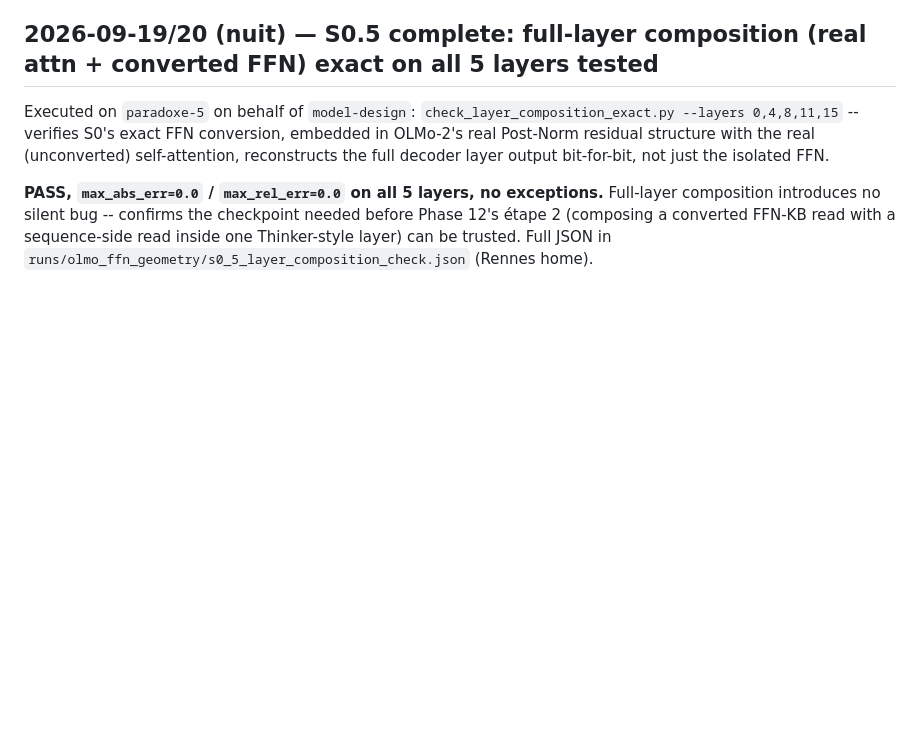
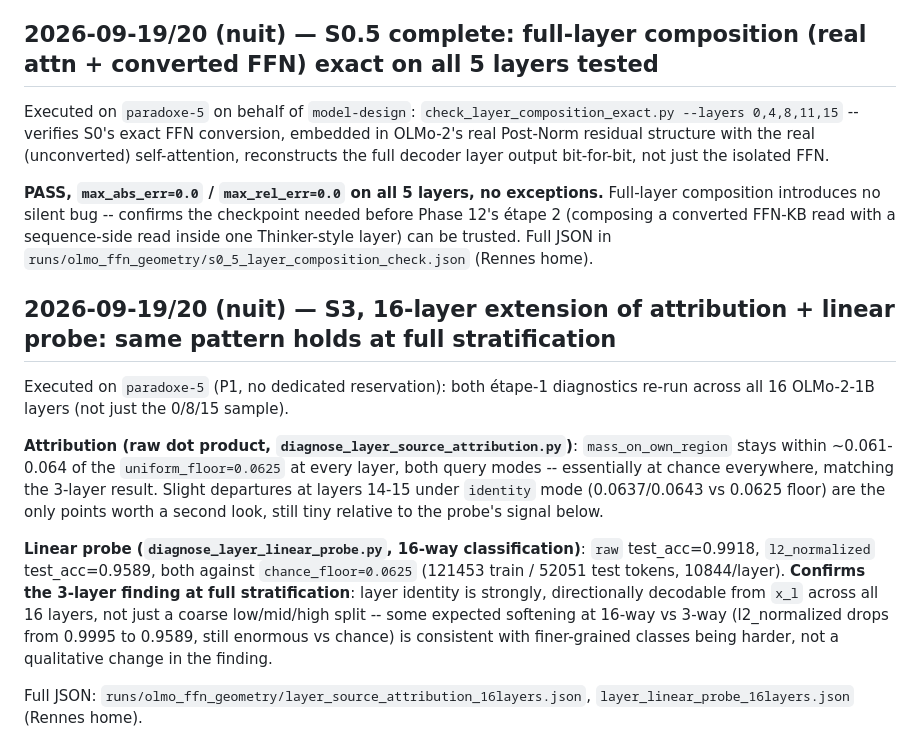
Before and after one commit to domguia/thinker, a Markdown page: dev_notes/experiment.log.md, the part around the change. Rendered like a GitHub page; blank space fills up the shorter version.

Commit message:
docs(experiment): S3 16-layer extension -- attribution stays at chance, linear probe confirms strong directional signal (raw 0.9918, l2norm 0.9589)

```diff
--- a/dev_notes/experiment.log.md
+++ b/dev_notes/experiment.log.md
@@ -1268,3 +1268,13 @@ Re-run per `model-design`'s extension (norm-artifact control, motivated by A1's
 Executed on `paradoxe-5` on behalf of `model-design`: `check_layer_composition_exact.py --layers 0,4,8,11,15` -- verifies S0's exact FFN conversion, embedded in OLMo-2's real Post-Norm residual structure with the real (unconverted) self-attention, reconstructs the full decoder layer output bit-for-bit, not just the isolated FFN.
 
 **PASS, `max_abs_err=0.0` / `max_rel_err=0.0` on all 5 layers, no exceptions.** Full-layer composition introduces no silent bug -- confirms the checkpoint needed before Phase 12's étape 2 (composing a converted FFN-KB read with a sequence-side read inside one Thinker-style layer) can be trusted. Full JSON in `runs/olmo_ffn_geometry/s0_5_layer_composition_check.json` (Rennes home).
+
+## 2026-09-19/20 (nuit) — S3, 16-layer extension of attribution + linear probe: same pattern holds at full stratification
+
+Executed on `paradoxe-5` (P1, no dedicated reservation): both étape-1 diagnostics re-run across all 16 OLMo-2-1B layers (not just the 0/8/15 sample).
+
+**Attribution (raw dot product, `diagnose_layer_source_attribution.py`)**: `mass_on_own_region` stays within ~0.061-0.064 of the `uniform_floor=0.0625` at every layer, both query modes -- essentially at chance everywhere, matching the 3-layer result. Slight departures at layers 14-15 under `identity` mode (0.0637/0.0643 vs 0.0625 floor) are the only points worth a second look, still tiny relative to the probe's signal below.
+
+**Linear probe (`diagnose_layer_linear_probe.py`, 16-way classification)**: `raw` test_acc=0.9918, `l2_normalized` test_acc=0.9589, both against `chance_floor=0.0625` (121453 train / 52051 test tokens, 10844/layer). **Confirms the 3-layer finding at full stratification**: layer identity is strongly, directionally decodable from `x_l` across all 16 layers, not just a coarse low/mid/high split -- some expected softening at 16-way vs 3-way (l2_normalized drops from 0.9995 to 0.9589, still enormous vs chance) is consistent with finer-grained classes being harder, not a qualitative change in the finding.
+
+Full JSON: `runs/olmo_ffn_geometry/layer_source_attribution_16layers.json`, `layer_linear_probe_16layers.json` (Rennes home).
```
